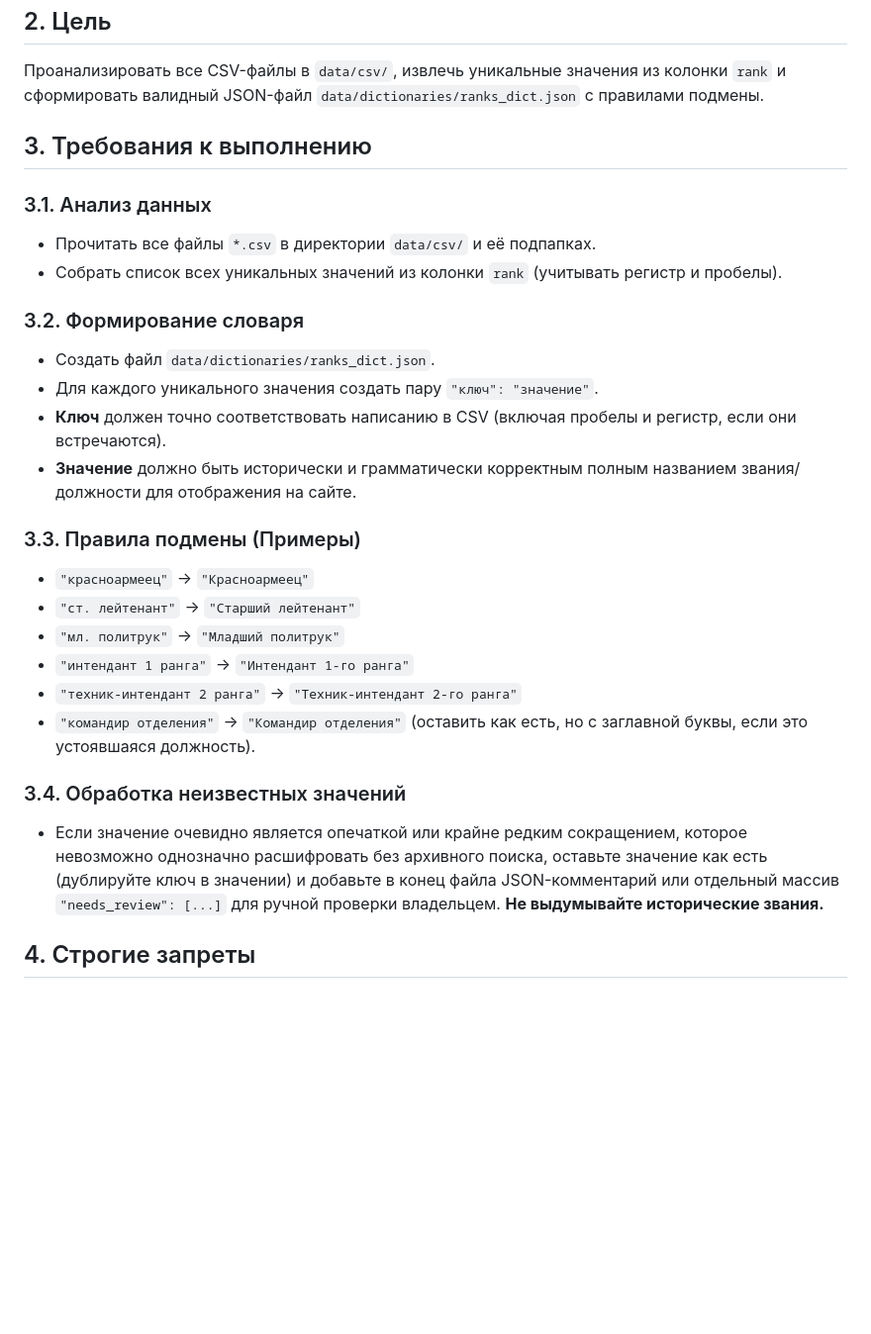
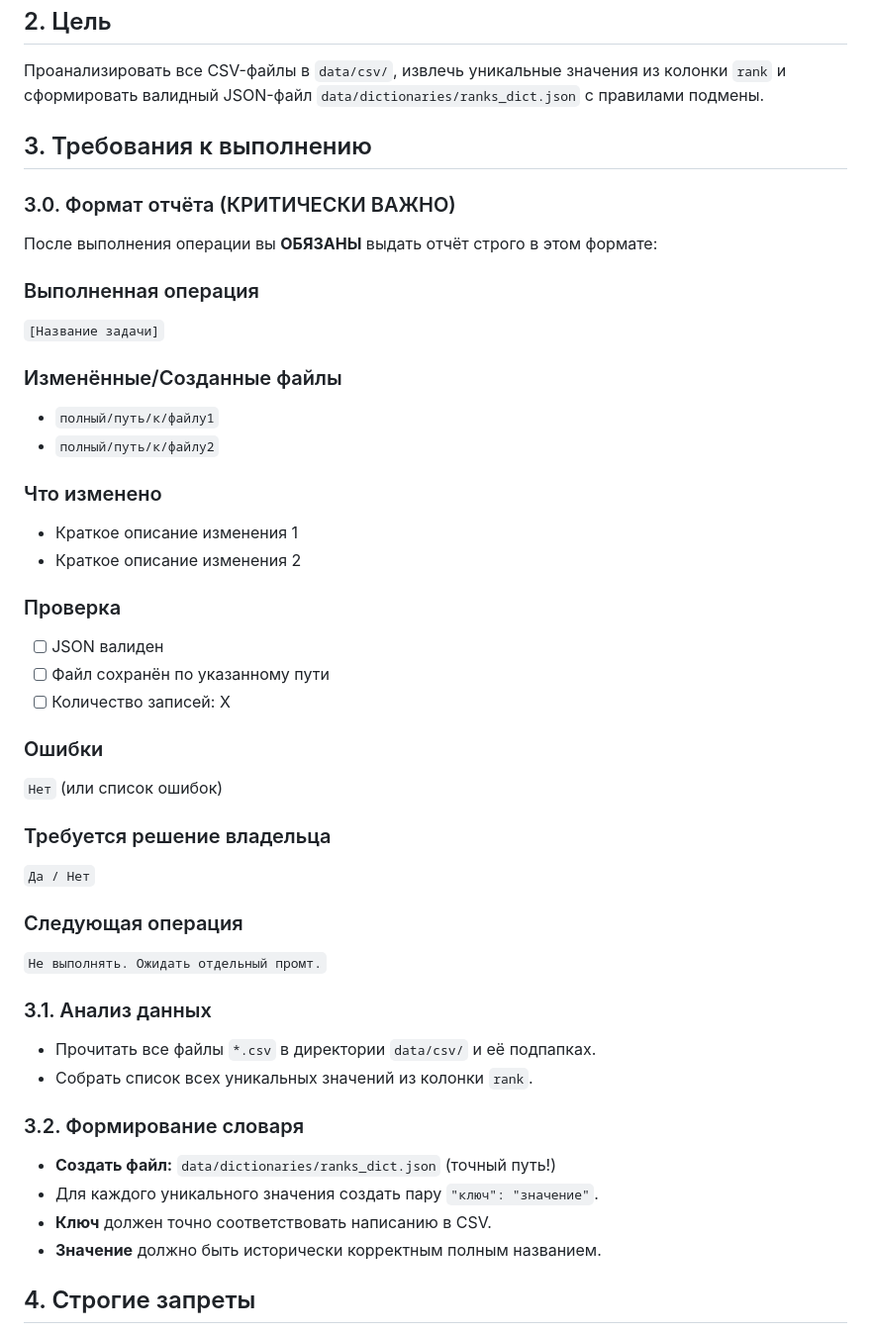
Before and after one commit to annachurasheva/memorial-korpech-crimea, a Markdown page: docs/tasks/TASK-0200.md, the part around the change. Shown at 99% size. Rendered like a GitHub page; blank space fills up the shorter version.

```diff
--- a/docs/tasks/TASK-0200.md
+++ b/docs/tasks/TASK-0200.md
@@ -18,26 +18,43 @@ priority: High
 
 ## 3. Требования к выполнению
 
+### 3.0. Формат отчёта (КРИТИЧЕСКИ ВАЖНО)
+После выполнения операции вы **ОБЯЗАНЫ** выдать отчёт строго в этом формате:
+
+### Выполненная операция
+`[Название задачи]`
+
+### Изменённые/Созданные файлы
+- `полный/путь/к/файлу1`
+- `полный/путь/к/файлу2`
+
+### Что изменено
+- Краткое описание изменения 1
+- Краткое описание изменения 2
+
+### Проверка
+- [ ] JSON валиден
+- [ ] Файл сохранён по указанному пути
+- [ ] Количество записей: X
+
+### Ошибки
+`Нет` (или список ошибок)
+
+### Требуется решение владельца
+`Да / Нет`
+
+### Следующая операция
+`Не выполнять. Ожидать отдельный промт.`
+
 ### 3.1. Анализ данных
 - Прочитать все файлы `*.csv` в директории `data/csv/` и её подпапках.
-- Собрать список всех уникальных значений из колонки `rank` (учитывать регистр и пробелы).
+- Собрать список всех уникальных значений из колонки `rank`.
 
 ### 3.2. Формирование словаря
-- Создать файл `data/dictionaries/ranks_dict.json`.
+- **Создать файл:** `data/dictionaries/ranks_dict.json` (точный путь!)
 - Для каждого уникального значения создать пару `"ключ": "значение"`.
-- **Ключ** должен точно соответствовать написанию в CSV (включая пробелы и регистр, если они встречаются).
-- **Значение** должно быть исторически и грамматически корректным полным названием звания/должности для отображения на сайте.
-
-### 3.3. Правила подмены (Примеры)
-- `"красноармеец"` → `"Красноармеец"`
-- `"ст. лейтенант"` → `"Старший лейтенант"`
-- `"мл. политрук"` → `"Младший политрук"`
-- `"интендант 1 ранга"` → `"Интендант 1-го ранга"`
-- `"техник-интендант 2 ранга"` → `"Техник-интендант 2-го ранга"`
-- `"командир отделения"` → `"Командир отделения"` (оставить как есть, но с заглавной буквы, если это устоявшаяся должность).
-
-### 3.4. Обработка неизвестных значений
-- Если значение очевидно является опечаткой или крайне редким сокращением, которое невозможно однозначно расшифровать без архивного поиска, оставьте значение как есть (дублируйте ключ в значении) и добавьте в конец файла JSON-комментарий или отдельный массив `"needs_review": [...]` для ручной проверки владельцем. **Не выдумывайте исторические звания.**
+- **Ключ** должен точно соответствовать написанию в CSV.
+- **Значение** должно быть исторически корректным полным названием.
 
 ## 4. Строгие запреты
 - НЕ изменять исходные CSV-файлы.
```
Also changed, not shown: AGENTS.md (added, +467 -0 lines), QWEN.md (deleted, +0 -65 lines).
